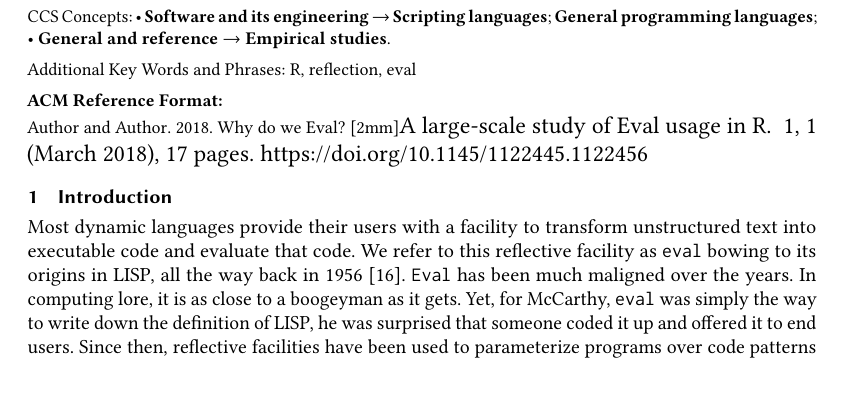
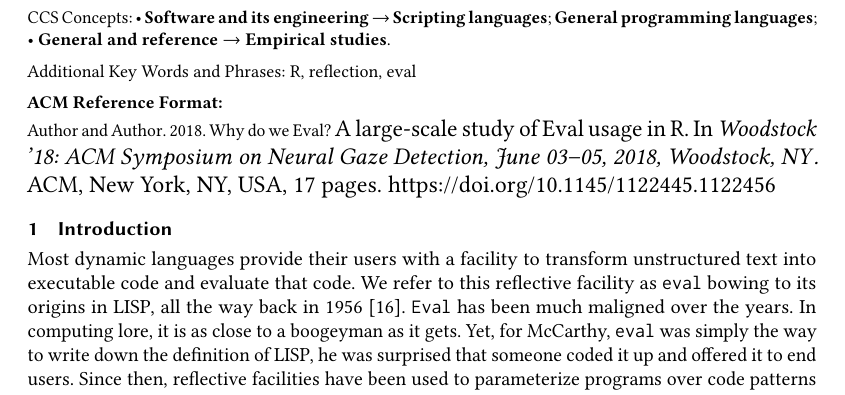
Before and after one commit to aviralg/revalstudy, a LaTeX paper (paper/main.tex, which reads paper/macro.tex): part of page 1 of 17, cut so that both start at the same text. Compiled offline with pdfLaTeX.

Commit message:
Conf name

```diff
--- a/paper/macro.tex
+++ b/paper/macro.tex
@@ -508,6 +508,12 @@
 \acmYear{2018}
 \acmDOI{10.1145/1122445.1122456}
 
+\acmConference[Woodstock '18]{Woodstock '18: ACM Symposium on Neural
+	Gaze Detection}{June 03--05, 2018}{Woodstock, NY}
+\acmBooktitle{Woodstock '18: ACM Symposium on Neural Gaze Detection,
+	June 03--05, 2018, Woodstock, NY}
+\acmPrice{15.00}
+\acmISBN{978-1-4503-XXXX-X/18/06}
 
 
 \keywords{R, reflection, eval}
--- a/paper/main.tex
+++ b/paper/main.tex
@@ -9,7 +9,7 @@
 
 \begin{document}
 
-\title{Why do we Eval?\\[2mm]\Large A large-scale study of Eval usage in R}
+\title{Why do we Eval?\\\Large A large-scale study of Eval usage in R}
 %\titlerunning{Why Eval (in R)?}
 
 \author{Author }
```
Also changed, not shown: paper/main.tex (2 more changed lines).
